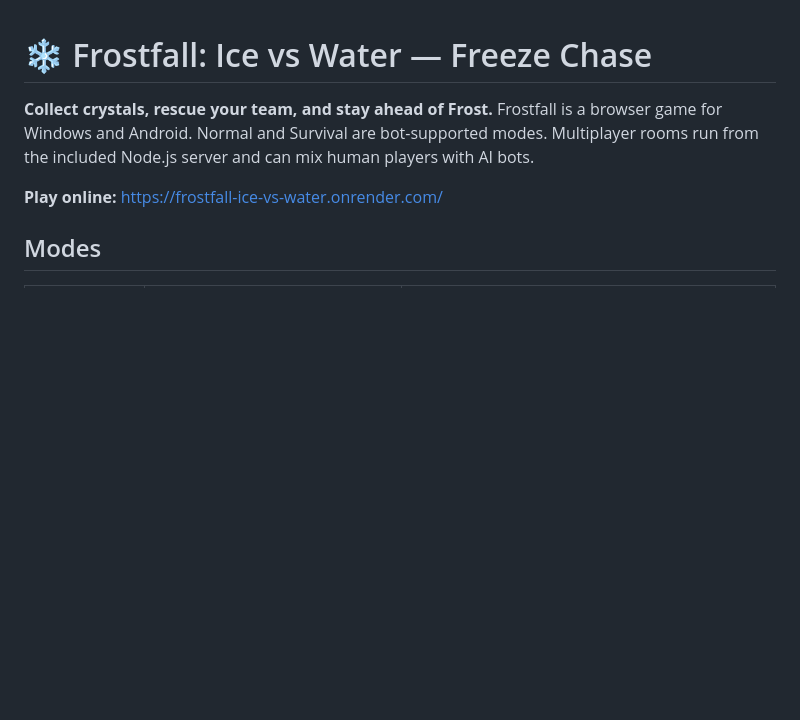
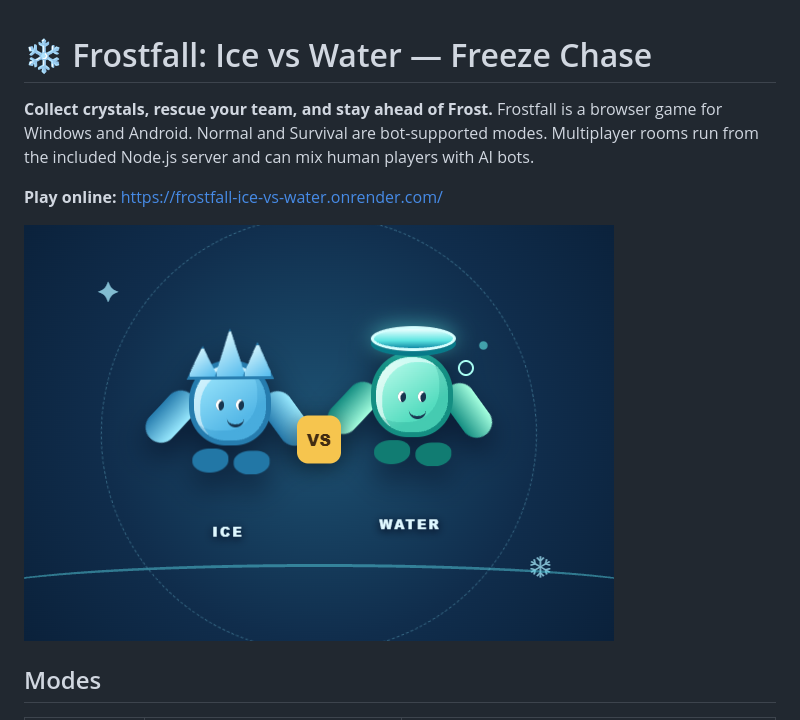
Before and after one commit to Bunnydavid27/Carnage-Tiger-Zebra, a Markdown page: README.md, the part around the change. Drawn GitHub-style; pictures changed too: images/home-screenshot.png (added); blank space fills up the shorter version.

```diff
--- a/README.md
+++ b/README.md
@@ -3,6 +3,8 @@
 **Collect crystals, rescue your team, and stay ahead of Frost.** Frostfall is a browser game for Windows and Android. Normal and Survival are bot-supported modes. Multiplayer rooms run from the included Node.js server and can mix human players with AI bots.
 
 **Play online:** https://frostfall-ice-vs-water.onrender.com/
+
+![Frostfall Home — Ice vs Water: Freeze Chase](images/home-screenshot.png)
 
 ## Modes
 
```
Also changed, not shown: 1 other file.
